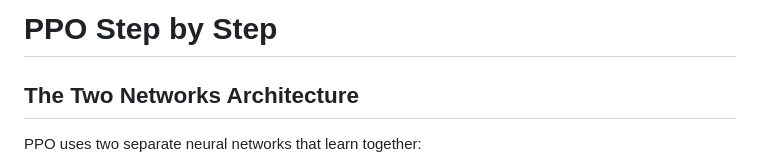
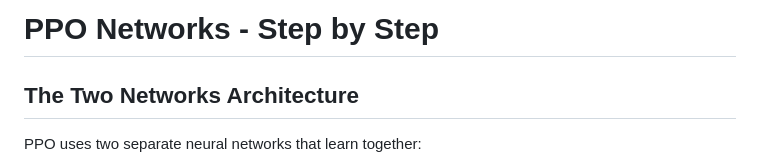
Before and after one commit to logus2k/docbro, a Markdown page: categories/rl/ppo_step_by_step.md, the part around the change. Rendered like a GitHub page.

```diff
--- a/categories/rl/ppo_step_by_step.md
+++ b/categories/rl/ppo_step_by_step.md
@@ -1,4 +1,4 @@
-# PPO Step by Step
+# PPO Networks - Step by Step
 
 ## The Two Networks Architecture
 
```
Also changed, not shown: categories/rl/deep_q_step_by_step.md (+1 -1 lines).
